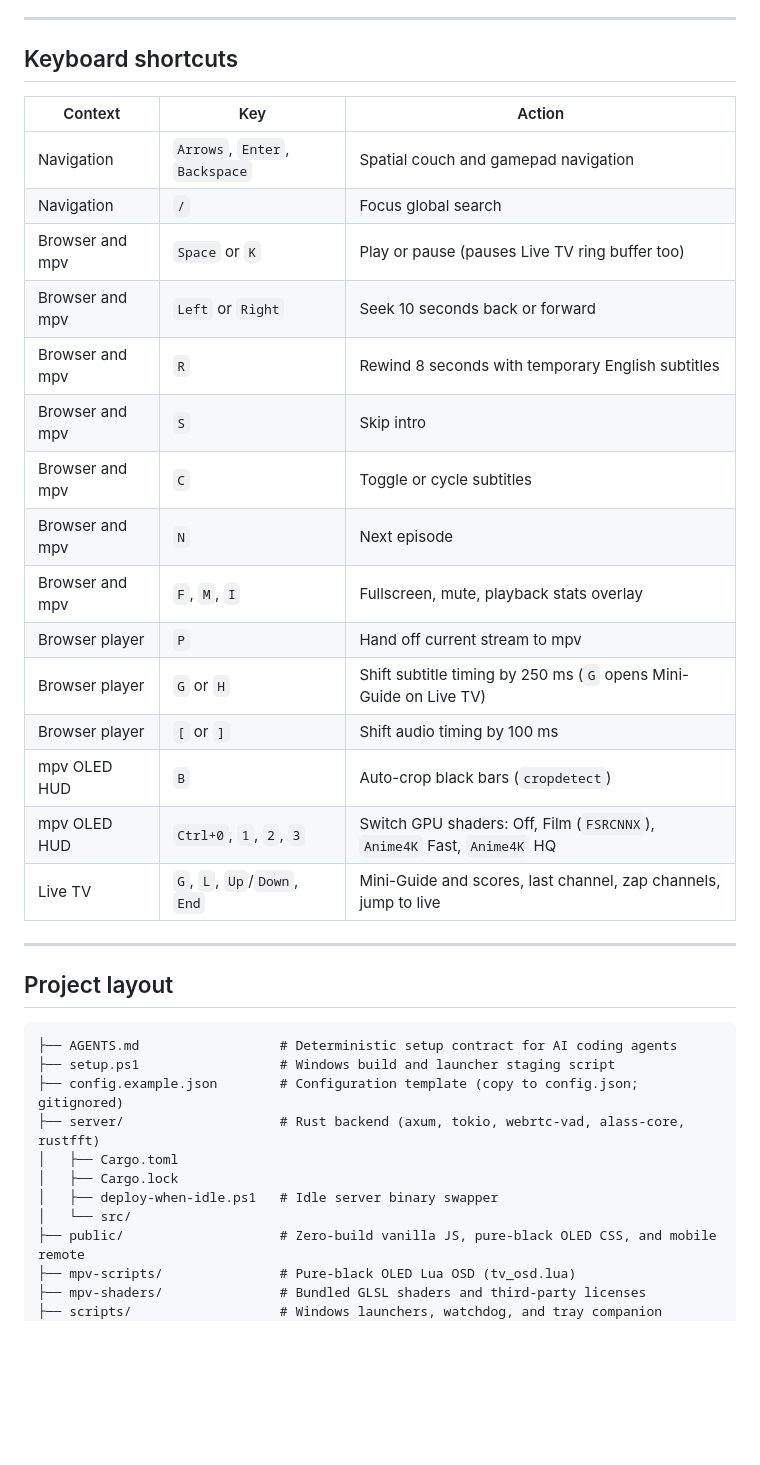
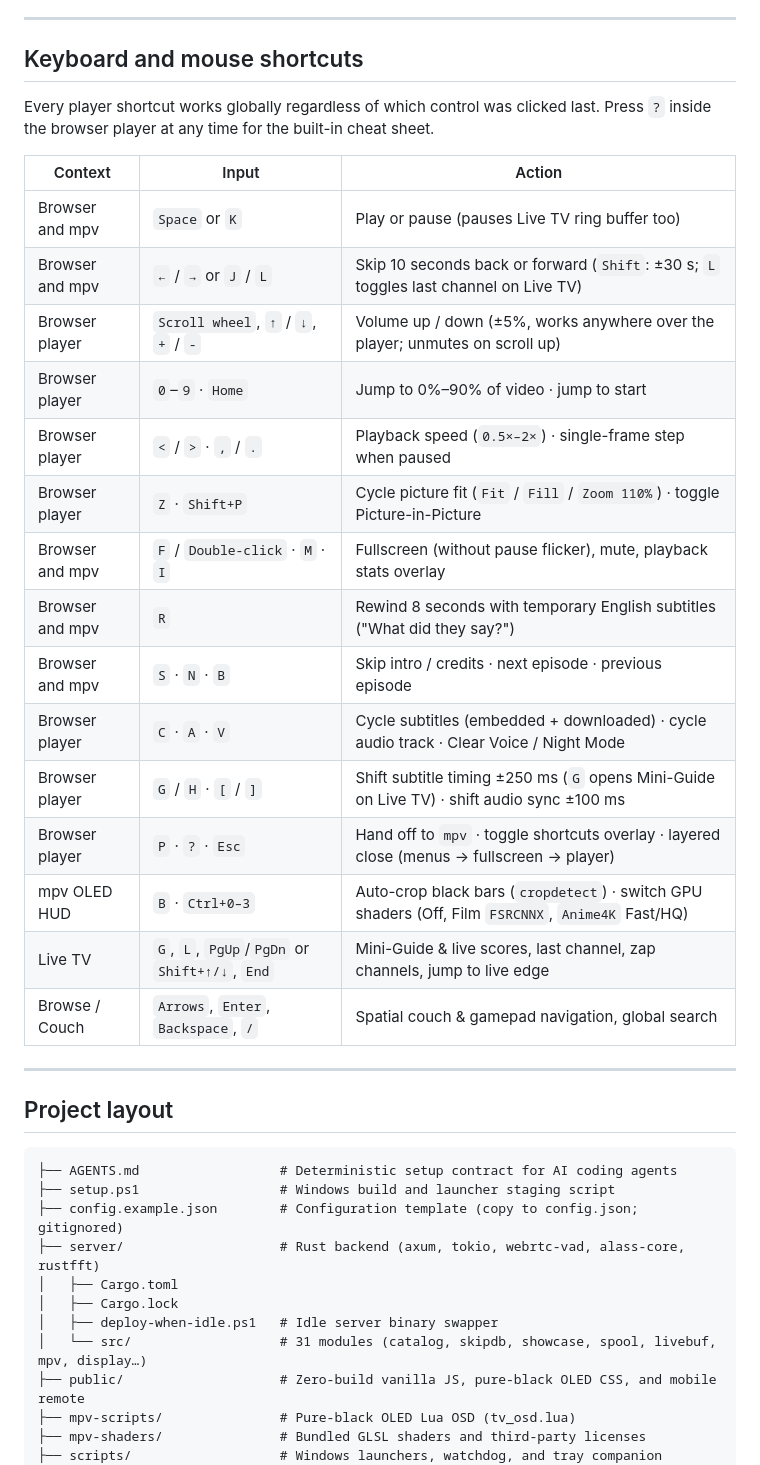
Before and after one commit to TPZZ759/phosphor, a Markdown page: README.md, the part around one of its changes. GitHub-like rendering; blank space fills up the shorter version.

```diff
--- a/README.md
+++ b/README.md
@@ -211,25 +227,27 @@ Edit `config.json` with your Xtream Codes host and login:
 
 ---
 
-## Keyboard shortcuts
+## Keyboard and mouse shortcuts
 
-| Context | Key | Action |
+Every player shortcut works globally regardless of which control was clicked last. Press `?` inside the browser player at any time for the built-in cheat sheet.
+
+| Context | Input | Action |
 |---|---|---|
-| Navigation | `Arrows`, `Enter`, `Backspace` | Spatial couch and gamepad navigation |
-| Navigation | `/` | Focus global search |
 | Browser and mpv | `Space` or `K` | Play or pause (pauses Live TV ring buffer too) |
-| Browser and mpv | `Left` or `Right` | Seek 10 seconds back or forward |
-| Browser and mpv | `R` | Rewind 8 seconds with temporary English subtitles |
-| Browser and mpv | `S` | Skip intro |
-| Browser and mpv | `C` | Toggle or cycle subtitles |
-| Browser and mpv | `N` | Next episode |
-| Browser and mpv | `F`, `M`, `I` | Fullscreen, mute, playback stats overlay |
-| Browser player | `P` | Hand off current stream to mpv |
-| Browser player | `G` or `H` | Shift subtitle timing by 250 ms (`G` opens Mini-Guide on Live TV) |
-| Browser player | `[` or `]` | Shift audio timing by 100 ms |
-| mpv OLED HUD | `B` | Auto-crop black bars (`cropdetect`) |
-| mpv OLED HUD | `Ctrl+0`, `1`, `2`, `3` | Switch GPU shaders: Off, Film (`FSRCNNX`), `Anime4K` Fast, `Anime4K` HQ |
-| Live TV | `G`, `L`, `Up`/`Down`, `End` | Mini-Guide and scores, last channel, zap channels, jump to live |
+| Browser and mpv | `←` / `→` or `J` / `L` | Skip 10 seconds back or forward (`Shift`: ±30 s; `L` toggles last channel on Live TV) |
+| Browser player | `Scroll wheel`, `↑` / `↓`, `+` / `-` | Volume up / down (±5%, works anywhere over the player; unmutes on scroll up) |
+| Browser player | `0`–`9` · `Home` | Jump to 0%–90% of video · jump to start |
+| Browser player | `<` / `>` · `,` / `.` | Playback speed (`0.5×–2×`) · single-frame step when paused |
+| Browser player | `Z` · `Shift+P` | Cycle picture fit (`Fit` / `Fill` / `Zoom 110%`) · toggle Picture-in-Picture |
+| Browser and mpv | `F` / `Double-click` · `M` · `I` | Fullscreen (without pause flicker), mute, playback stats overlay |
+| Browser and mpv | `R` | Rewind 8 seconds with temporary English subtitles ("What did they say?") |
+| Browser and mpv | `S` · `N` · `B` | Skip intro / credits · next episode · previous episode |
+| Browser player | `C` · `A` · `V` | Cycle subtitles (embedded + downloaded) · cycle audio track · Clear Voice / Night Mode |
+| Browser player | `G` / `H` · `[` / `]` | Shift subtitle timing ±250 ms (`G` opens Mini-Guide on Live TV) · shift audio sync ±100 ms |
+| Browser player | `P` · `?` · `Esc` | Hand off to `mpv` · toggle shortcuts overlay · layered close (menus → fullscreen → player) |
+| mpv OLED HUD | `B` · `Ctrl+0–3` | Auto-crop black bars (`cropdetect`) · switch GPU shaders (Off, Film `FSRCNNX`, `Anime4K` Fast/HQ) |
+| Live TV | `G`, `L`, `PgUp`/`PgDn` or `Shift+↑/↓`, `End` | Mini-Guide & live scores, last channel, zap channels, jump to live edge |
+| Browse / Couch | `Arrows`, `Enter`, `Backspace`, `/` | Spatial couch & gamepad navigation, global search |
 
 ---
 
@@ -243,7 +261,7 @@ Edit `config.json` with your Xtream Codes host and login:
 │   ├── Cargo.toml
 │   ├── Cargo.lock
 │   ├── deploy-when-idle.ps1   # Idle server binary swapper
-│   └── src/
+│   └── src/                   # 31 modules (catalog, skipdb, showcase, spool, livebuf, mpv, display…)
 ├── public/                    # Zero-build vanilla JS, pure-black OLED CSS, and mobile remote
 ├── mpv-scripts/               # Pure-black OLED Lua OSD (tv_osd.lua)
 ├── mpv-shaders/               # Bundled GLSL shaders and third-party licenses
```
Also changed, not shown: other parts of README.md (+40 -24 lines), docs/assets/banner.png, docs/assets/screenshots/08-web-player.png (added), docs/assets/screenshots/09-autoskip-shortcuts.png (added), 3 other files.
